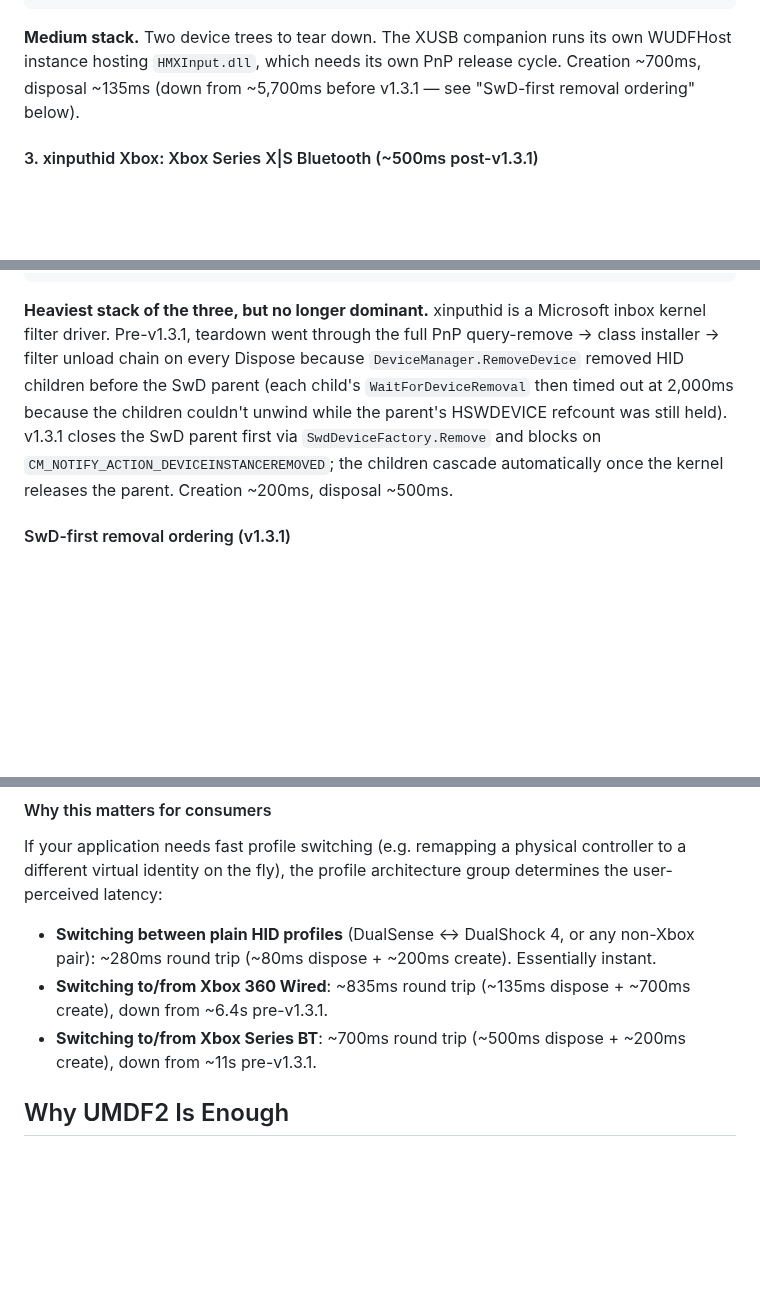
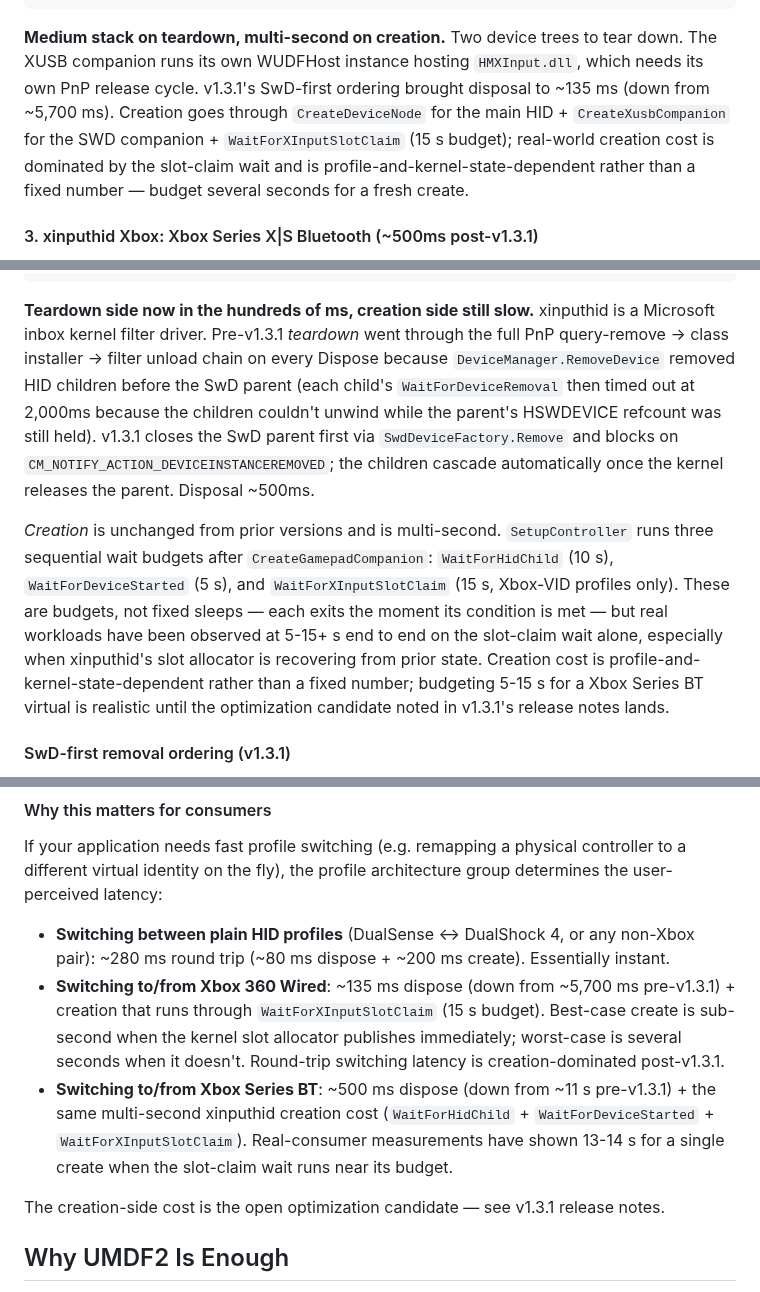
Before and after one commit to hifihedgehog/HIDMaestro, a Markdown page: README.md, 3 parts joined by grey strips. Rendered like a GitHub page; blank space fills up the shorter version.

Commit message:
README: correct misleading Xbox creation-latency claims
The v1.3.1 sweep claimed sub-second Xbox Series BT and Xbox 360 Wired
creation times. Those numbers were copied from older bench-best-case
notes and are not grounded in current measurement of v1.3.1 binaries.
The SwD-first fix in v1.3.1 only touches DeviceManager.RemoveDevice;
SetupController's three sequential wait budgets (WaitForHidChild 10 s,
WaitForDeviceStarted 5 s, WaitForXInputSlotClaim 15 s for Xbox-VID
profiles) are unchanged. PadForge has been observed at 13-14 s on a
single Xbox Series BT create with the slot-claim wait running near
budget.

This commit replaces the optimistic "~200 ms create" / "~700 ms
create" lines with budget-based reality and explicitly flags the
creation-side cost as the open optimization candidate.

Disposal numbers stay (those are measured against post-v1.3.1
binaries via the pool_fastpath_check probe).

````diff
--- a/README.md
+++ b/README.md
@@ -566,7 +566,7 @@ SWD\HIDMAESTRO\<sid>_NNNN            ← XUSB companion (HMXInput.dll)
                                      working put_Vibration on Chromium)
 ```
 
-**Medium stack.** Two device trees to tear down. The XUSB companion runs its own WUDFHost instance hosting `HMXInput.dll`, which needs its own PnP release cycle. Creation ~700ms, disposal ~135ms (down from ~5,700ms before v1.3.1 — see "SwD-first removal ordering" below).
+**Medium stack on teardown, multi-second on creation.** Two device trees to tear down. The XUSB companion runs its own WUDFHost instance hosting `HMXInput.dll`, which needs its own PnP release cycle. v1.3.1's SwD-first ordering brought disposal to ~135 ms (down from ~5,700 ms). Creation goes through `CreateDeviceNode` for the main HID + `CreateXusbCompanion` for the SWD companion + `WaitForXInputSlotClaim` (15 s budget); real-world creation cost is dominated by the slot-claim wait and is profile-and-kernel-state-dependent rather than a fixed number — budget several seconds for a fresh create.
 
 #### 3. xinputhid Xbox: Xbox Series X|S Bluetooth (~500ms post-v1.3.1)
 
@@ -591,7 +591,9 @@ SWD\HIDMAESTRO_VID_045E_PID_0B13&IG_00\<sid>_NNNN
         └─ 16-button HID synthesis
 ```
 
-**Heaviest stack of the three, but no longer dominant.** xinputhid is a Microsoft inbox kernel filter driver. Pre-v1.3.1, teardown went through the full PnP query-remove → class installer → filter unload chain on every Dispose because `DeviceManager.RemoveDevice` removed HID children before the SwD parent (each child's `WaitForDeviceRemoval` then timed out at 2,000ms because the children couldn't unwind while the parent's HSWDEVICE refcount was still held). v1.3.1 closes the SwD parent first via `SwdDeviceFactory.Remove` and blocks on `CM_NOTIFY_ACTION_DEVICEINSTANCEREMOVED`; the children cascade automatically once the kernel releases the parent. Creation ~200ms, disposal ~500ms.
+**Teardown side now in the hundreds of ms, creation side still slow.** xinputhid is a Microsoft inbox kernel filter driver. Pre-v1.3.1 *teardown* went through the full PnP query-remove → class installer → filter unload chain on every Dispose because `DeviceManager.RemoveDevice` removed HID children before the SwD parent (each child's `WaitForDeviceRemoval` then timed out at 2,000ms because the children couldn't unwind while the parent's HSWDEVICE refcount was still held). v1.3.1 closes the SwD parent first via `SwdDeviceFactory.Remove` and blocks on `CM_NOTIFY_ACTION_DEVICEINSTANCEREMOVED`; the children cascade automatically once the kernel releases the parent. Disposal ~500ms.
+
+*Creation* is unchanged from prior versions and is multi-second. `SetupController` runs three sequential wait budgets after `CreateGamepadCompanion`: `WaitForHidChild` (10 s), `WaitForDeviceStarted` (5 s), and `WaitForXInputSlotClaim` (15 s, Xbox-VID profiles only). These are budgets, not fixed sleeps — each exits the moment its condition is met — but real workloads have been observed at 5-15+ s end to end on the slot-claim wait alone, especially when xinputhid's slot allocator is recovering from prior state. Creation cost is profile-and-kernel-state-dependent rather than a fixed number; budgeting 5-15 s for a Xbox Series BT virtual is realistic until the optimization candidate noted in v1.3.1's release notes lands.
 
 #### SwD-first removal ordering (v1.3.1)
 
@@ -605,9 +607,11 @@ A second optimization in the same change: when a HIDMAESTRO sweep walks registry
 
 If your application needs fast profile switching (e.g. remapping a physical controller to a different virtual identity on the fly), the profile architecture group determines the user-perceived latency:
 
-- **Switching between plain HID profiles** (DualSense ↔ DualShock 4, or any non-Xbox pair): ~280ms round trip (~80ms dispose + ~200ms create). Essentially instant.
-- **Switching to/from Xbox 360 Wired**: ~835ms round trip (~135ms dispose + ~700ms create), down from ~6.4s pre-v1.3.1.
-- **Switching to/from Xbox Series BT**: ~700ms round trip (~500ms dispose + ~200ms create), down from ~11s pre-v1.3.1.
+- **Switching between plain HID profiles** (DualSense ↔ DualShock 4, or any non-Xbox pair): ~280 ms round trip (~80 ms dispose + ~200 ms create). Essentially instant.
+- **Switching to/from Xbox 360 Wired**: ~135 ms dispose (down from ~5,700 ms pre-v1.3.1) + creation that runs through `WaitForXInputSlotClaim` (15 s budget). Best-case create is sub-second when the kernel slot allocator publishes immediately; worst-case is several seconds when it doesn't. Round-trip switching latency is creation-dominated post-v1.3.1.
+- **Switching to/from Xbox Series BT**: ~500 ms dispose (down from ~11 s pre-v1.3.1) + the same multi-second xinputhid creation cost (`WaitForHidChild` + `WaitForDeviceStarted` + `WaitForXInputSlotClaim`). Real-consumer measurements have shown 13-14 s for a single create when the slot-claim wait runs near its budget.
+
+The creation-side cost is the open optimization candidate — see v1.3.1 release notes.
 
 ## Why UMDF2 Is Enough
 
````
